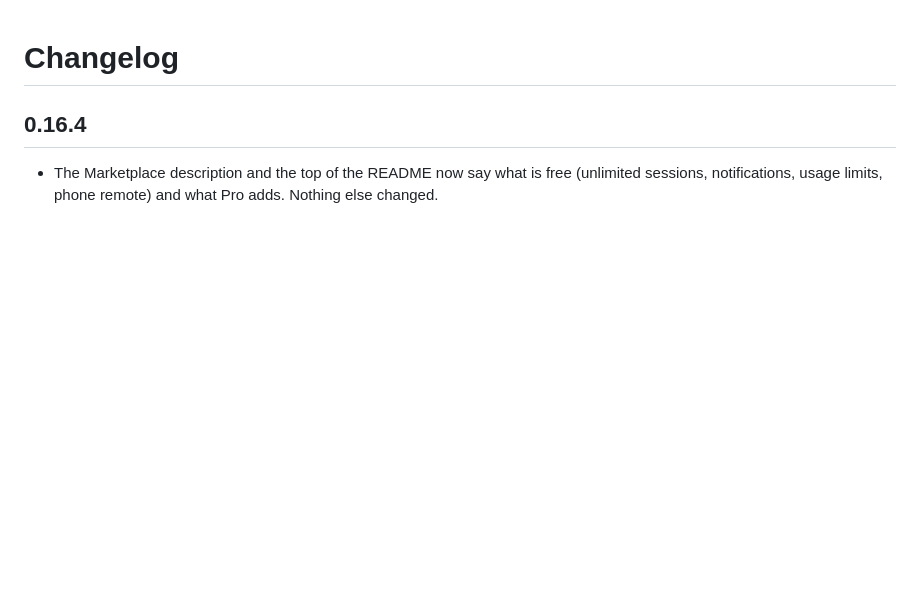
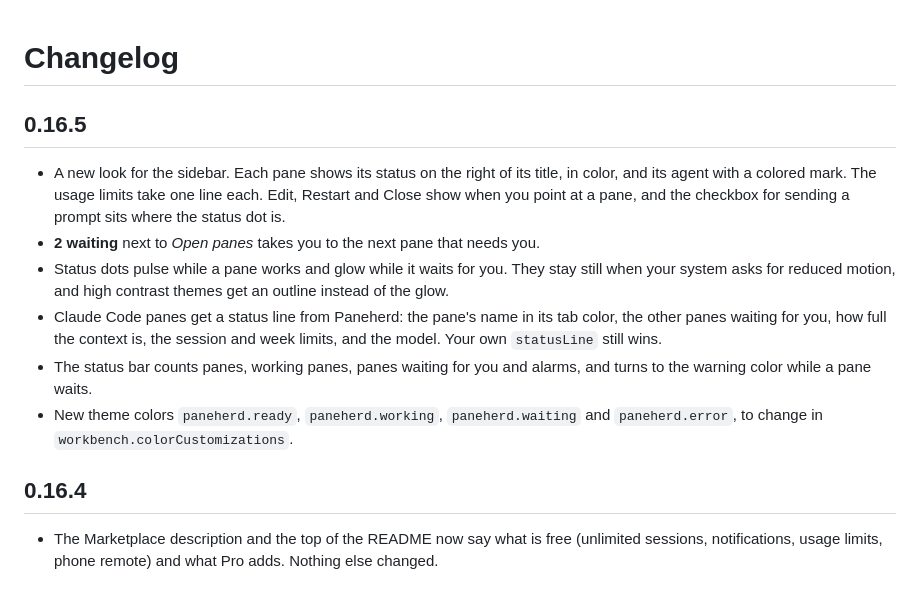
Before and after one commit to erenxcolakx/paneherd, a Markdown page: CHANGELOG.md, the part around the change. GitHub-like rendering; blank space fills up the shorter version.

```diff
--- a/CHANGELOG.md
+++ b/CHANGELOG.md
@@ -1,4 +1,13 @@
 # Changelog
+
+## 0.16.5
+
+- A new look for the sidebar. Each pane shows its status on the right of its title, in color, and its agent with a colored mark. The usage limits take one line each. Edit, Restart and Close show when you point at a pane, and the checkbox for sending a prompt sits where the status dot is.
+- **2 waiting** next to *Open panes* takes you to the next pane that needs you.
+- Status dots pulse while a pane works and glow while it waits for you. They stay still when your system asks for reduced motion, and high contrast themes get an outline instead of the glow.
+- Claude Code panes get a status line from Paneherd: the pane's name in its tab color, the other panes waiting for you, how full the context is, the session and week limits, and the model. Your own `statusLine` still wins.
+- The status bar counts panes, working panes, panes waiting for you and alarms, and turns to the warning color while a pane waits.
+- New theme colors `paneherd.ready`, `paneherd.working`, `paneherd.waiting` and `paneherd.error`, to change in `workbench.colorCustomizations`.
 
 ## 0.16.4
 
```
Also changed, not shown: README.md (+3 -2 lines), images/grid.png, images/sidebar.png, 1 other file.
